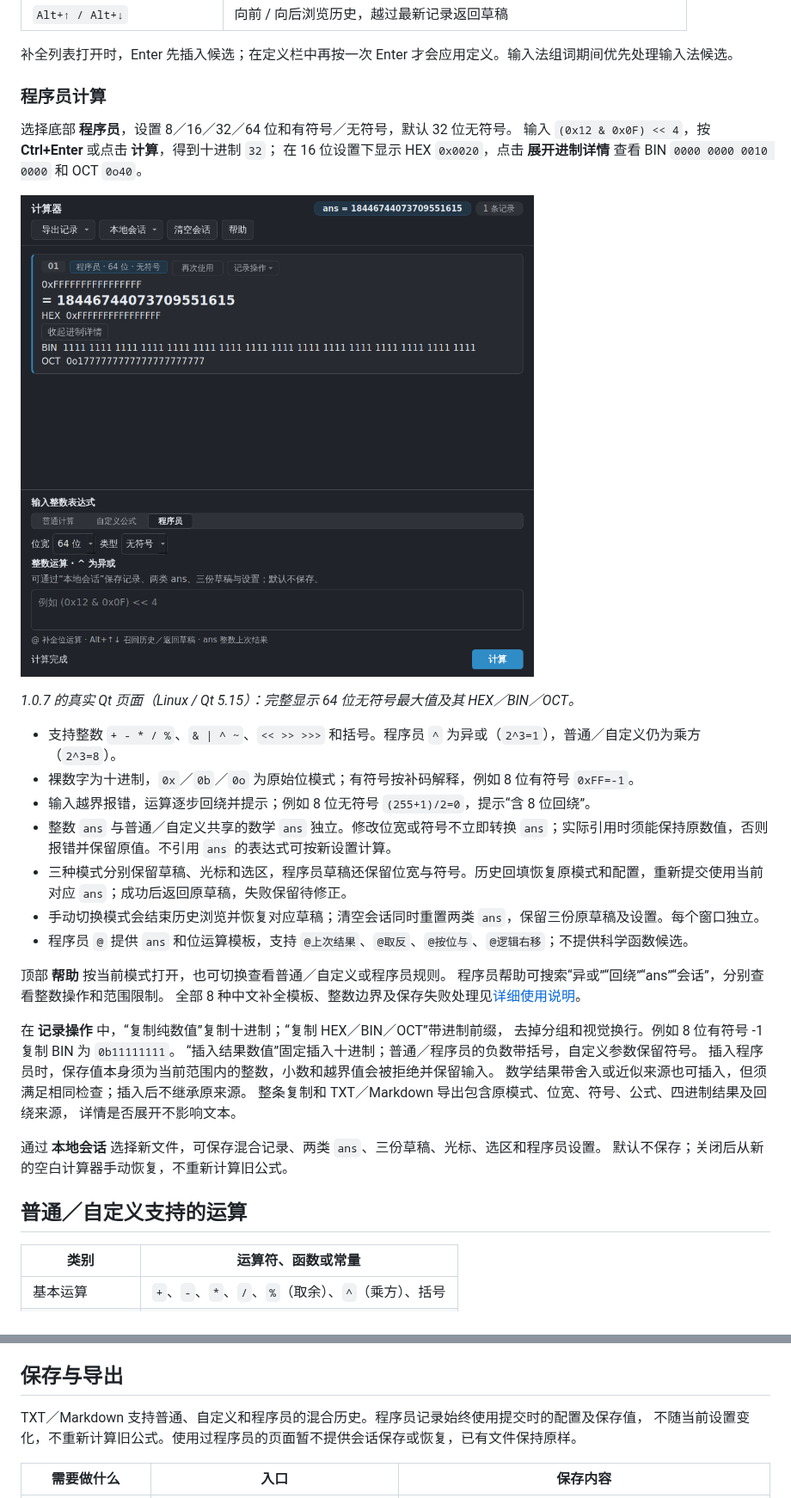
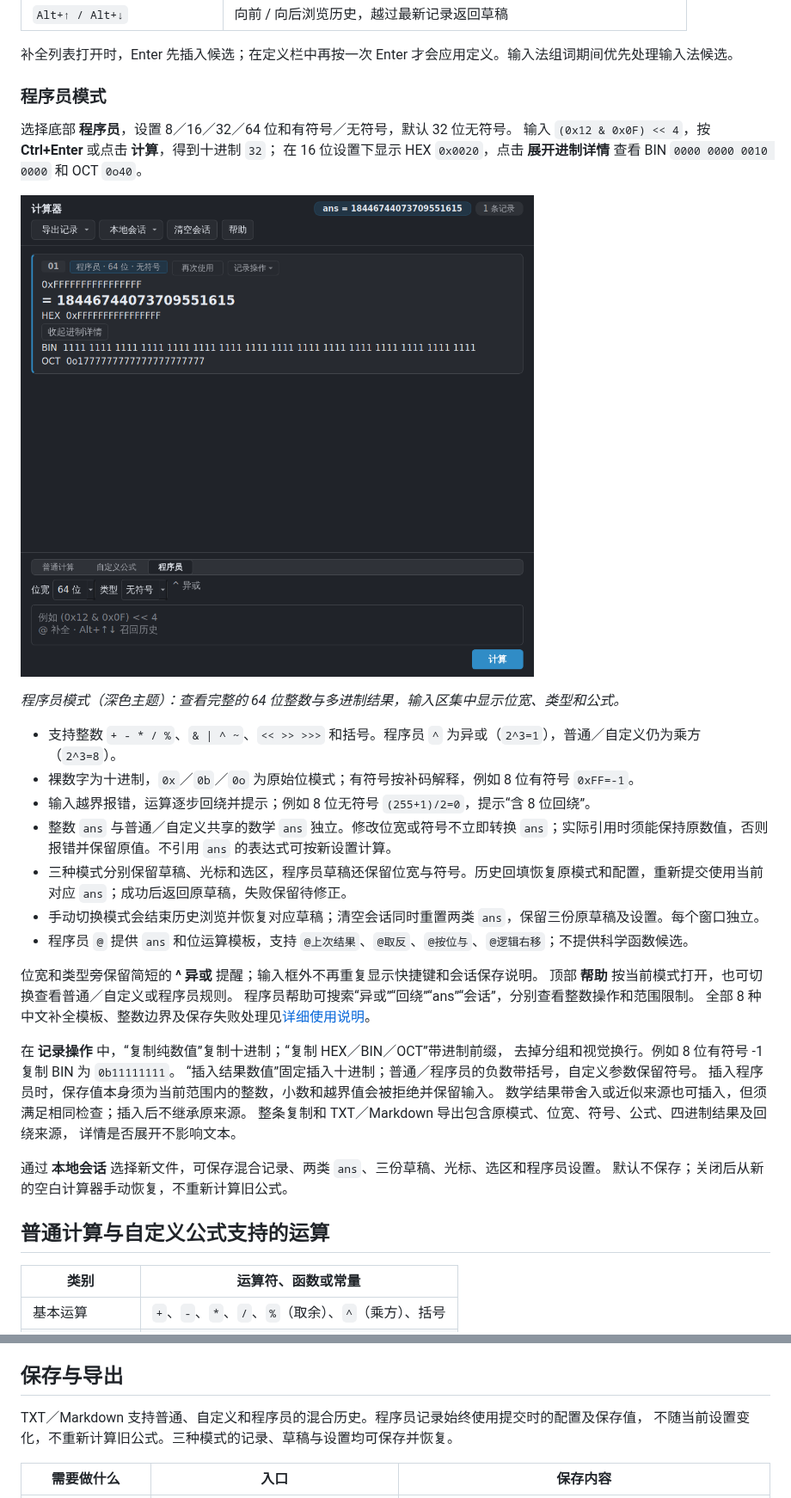
Before and after one commit to jiy29104983/CalcTabdd, a Markdown page: README.md, 2 parts joined by grey strips. Shown at 86% size. Drawn GitHub-style; pictures changed too: assets/readme/programmer-dark.png.

```diff
--- a/README.md
+++ b/README.md
@@ -86,7 +90,7 @@ CalcTabdd 是一个使用 C++14 / Qt 5.15 开发的开源计算器插件。它
 
 补全列表打开时，Enter 先插入候选；在定义栏中再按一次 Enter 才会应用定义。输入法组词期间优先处理输入法候选。
 
-### 程序员计算
+### 程序员模式
 
 选择底部 **程序员**，设置 8／16／32／64 位和有符号／无符号，默认 32 位无符号。
 输入 `(0x12 & 0x0F) << 4`，按 **Ctrl+Enter** 或点击 **计算**，得到十进制 `32`；
@@ -94,7 +98,7 @@ CalcTabdd 是一个使用 C++14 / Qt 5.15 开发的开源计算器插件。它
 
 ![CalcTabdd 程序员深色界面：64 位整数及展开的多进制结果](assets/readme/programmer-dark.png)
 
-*1.0.7 的真实 Qt 页面（Linux / Qt 5.15）：完整显示 64 位无符号最大值及其 HEX／BIN／OCT。*
+*程序员模式（深色主题）：查看完整的 64 位整数与多进制结果，输入区集中显示位宽、类型和公式。*
 
 - 支持整数 `+ - * / %`、`& | ^ ~`、`<< >> >>>` 和括号。程序员 `^` 为异或（`2^3=1`），普通／自定义仍为乘方（`2^3=8`）。
 - 裸数字为十进制，`0x`／`0b`／`0o` 为原始位模式；有符号按补码解释，例如 8 位有符号 `0xFF=-1`。
@@ -104,6 +108,7 @@ CalcTabdd 是一个使用 C++14 / Qt 5.15 开发的开源计算器插件。它
 - 手动切换模式会结束历史浏览并恢复对应草稿；清空会话同时重置两类 `ans`，保留三份原草稿及设置。每个窗口独立。
 - 程序员 `@` 提供 `ans` 和位运算模板，支持 `@上次结果`、`@取反`、`@按位与`、`@逻辑右移`；不提供科学函数候选。
 
+位宽和类型旁保留简短的 **^ 异或** 提醒；输入框外不再重复显示快捷键和会话保存说明。
 顶部 **帮助** 按当前模式打开，也可切换查看普通／自定义或程序员规则。
 程序员帮助可搜索“异或”“回绕”“ans”“会话”，分别查看整数操作和范围限制。
 全部 8 种中文补全模板、整数边界及保存失败处理见[详细使用说明](packaging/README.zh-CN.md#程序员模式)。
@@ -119,7 +124,7 @@ CalcTabdd 是一个使用 C++14 / Qt 5.15 开发的开源计算器插件。它
 通过 **本地会话** 选择新文件，可保存混合记录、两类 `ans`、三份草稿、光标、选区和程序员设置。
 默认不保存；关闭后从新的空白计算器手动恢复，不重新计算旧公式。
 
-## 普通／自定义支持的运算
+## 普通计算与自定义公式支持的运算
 
 | 类别 | 运算符、函数或常量 |
 | --- | --- |
@@ -144,7 +149,7 @@ CalcTabdd 是一个使用 C++14 / Qt 5.15 开发的开源计算器插件。它
 ## 保存与导出
 
 TXT／Markdown 支持普通、自定义和程序员的混合历史。程序员记录始终使用提交时的配置及保存值，
-不随当前设置变化，不重新计算旧公式。使用过程序员的页面暂不提供会话保存或恢复，已有文件保持原样。
+不随当前设置变化，不重新计算旧公式。三种模式的记录、草稿与设置均可保存并恢复。
 
 | 需要做什么 | 入口 | 保存内容 |
 | --- | --- | --- |
```
Also changed, not shown: other parts of README.md (+13 -9 lines), docs/releases/v1.0.10.md (added, +45 -0 lines), packaging/README.zh-CN.md (+12 -7 lines), packaging/TESTING.zh-CN.md (+18 -6 lines), assets/readme/calculator-light.png, assets/readme/custom-formula-dark.png, 7 other files.
